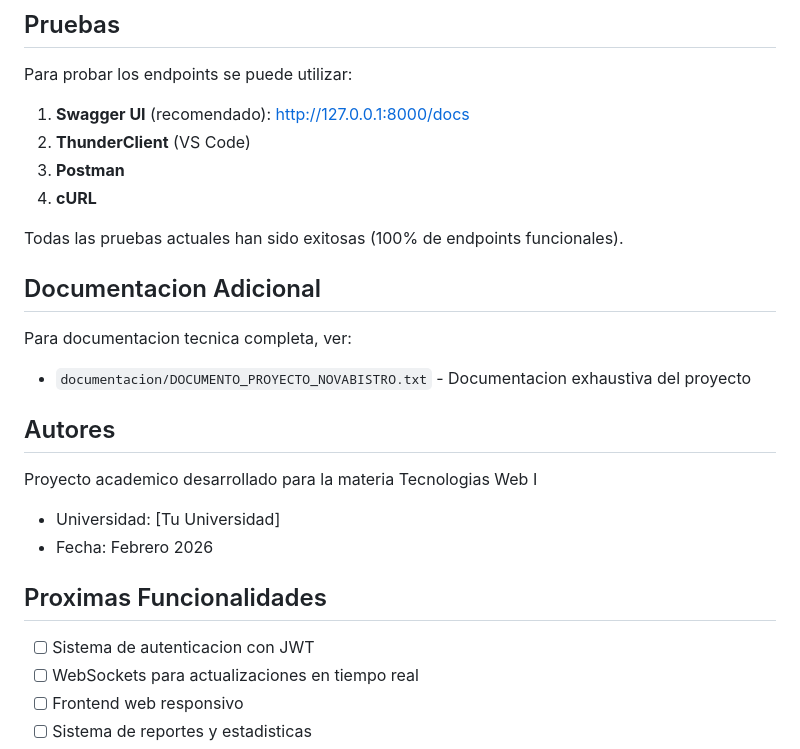
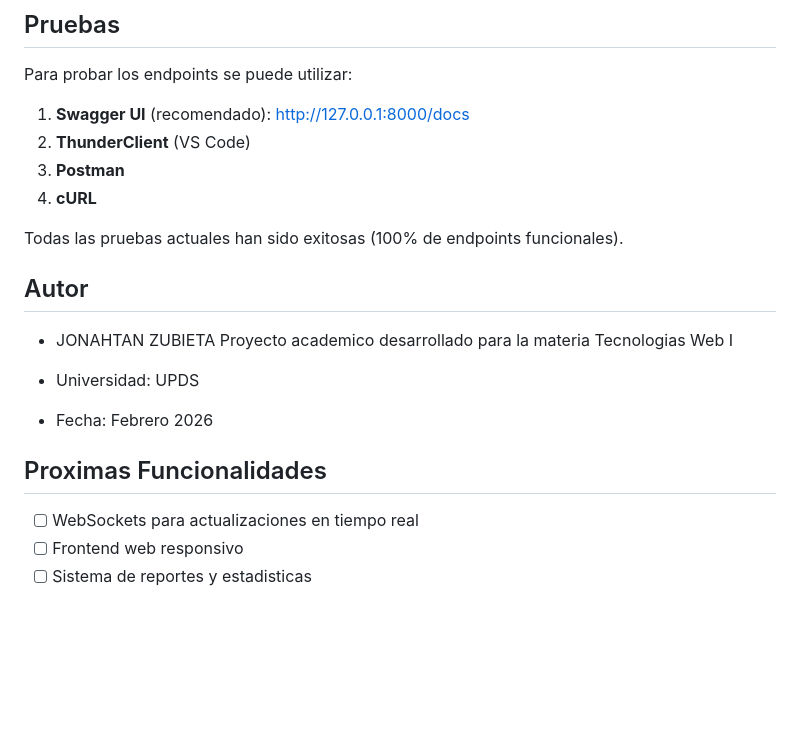
Before and after one commit to elunboundfiremail/novabistro, a Markdown page: README.md, the part around the change. GitHub-like rendering; blank space fills up the shorter version.

Commit message:
Update README with author details and remove section
Removed additional documentation section and updated author information.

```diff
--- a/README.md
+++ b/README.md
@@ -230,21 +230,16 @@ Para probar los endpoints se puede utilizar:
 
 Todas las pruebas actuales han sido exitosas (100% de endpoints funcionales).
 
-## Documentacion Adicional
 
-Para documentacion tecnica completa, ver:
-- `documentacion/DOCUMENTO_PROYECTO_NOVABISTRO.txt` - Documentacion exhaustiva del proyecto
-
-## Autores
-
+## Autor
+- JONAHTAN ZUBIETA
 Proyecto academico desarrollado para la materia Tecnologias Web I
 
-- Universidad: [Tu Universidad]
+- Universidad: UPDS
 - Fecha: Febrero 2026
 
 ## Proximas Funcionalidades
 
-- [ ] Sistema de autenticacion con JWT
 - [ ] WebSockets para actualizaciones en tiempo real
 - [ ] Frontend web responsivo
 - [ ] Sistema de reportes y estadisticas
```
